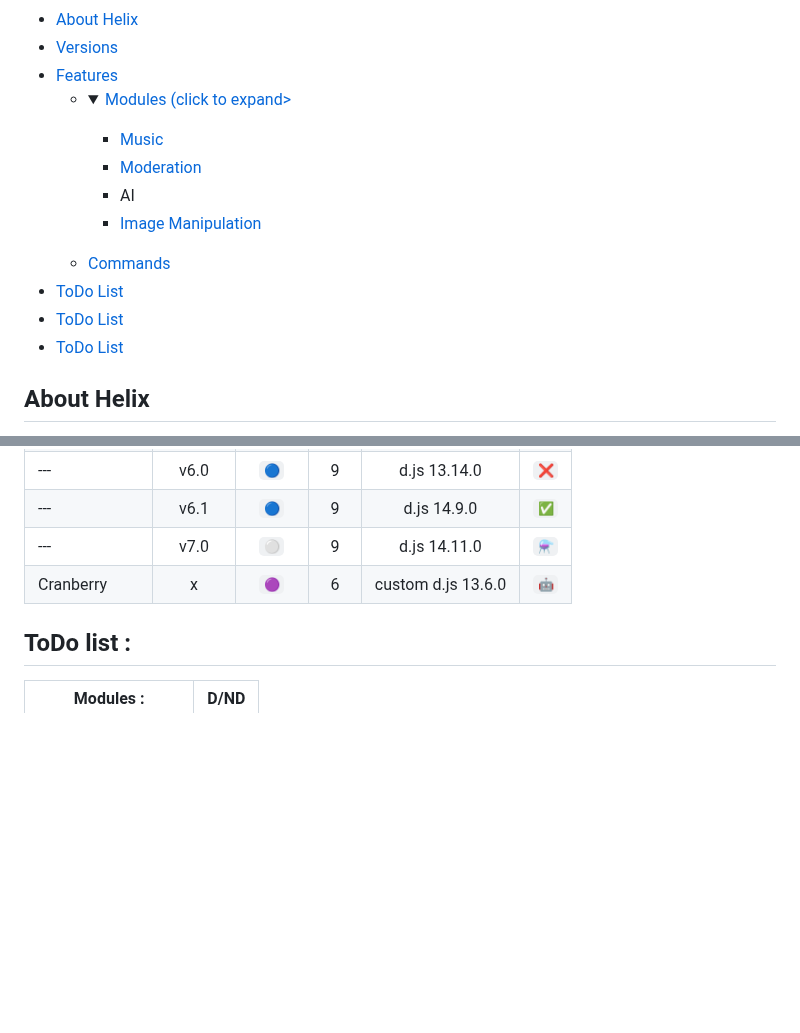
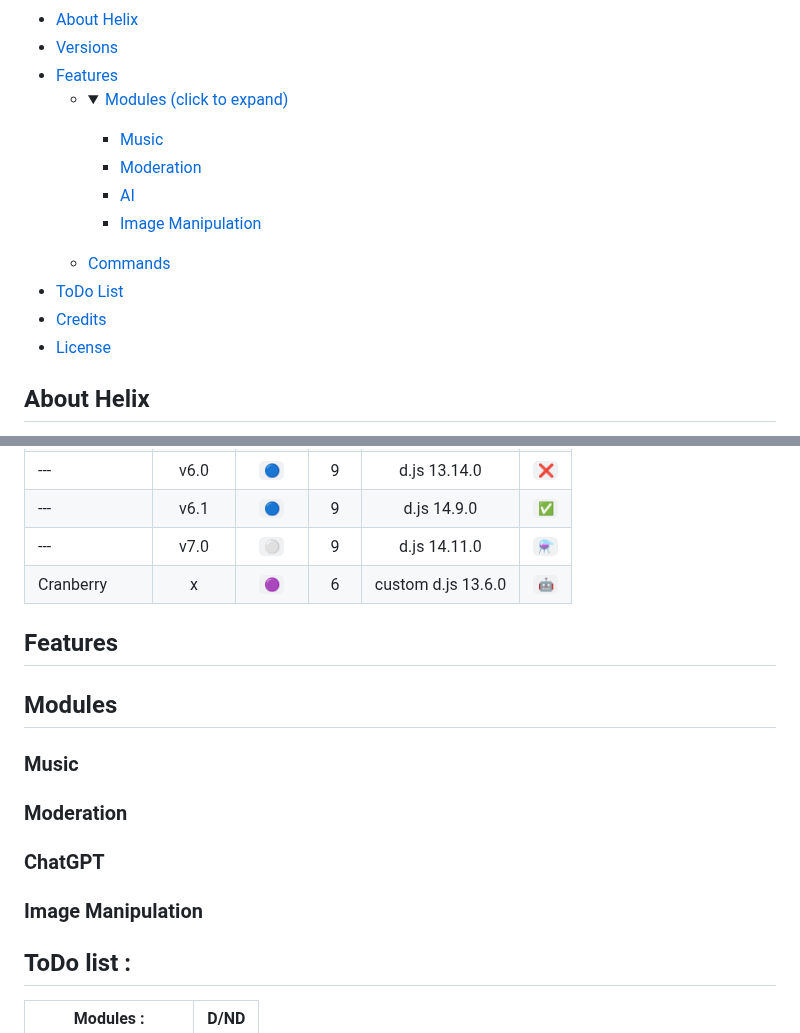
Before and after one commit to 4ngel2769/Helix, a Markdown page: README.md, 2 parts joined by grey strips. Drawn GitHub-style; folded sections open; blank space fills up the shorter version.

```diff
--- a/README.md
+++ b/README.md
@@ -53,12 +53,12 @@ The current repo version is alpha 1.1
 	    		<ul>
 	    			<li>
 	    				<details>
-	    					<summary><a href="#modules">Modules (click to expand></a></summary>
+	    					<summary><a href="#modules">Modules (click to expand)</a></summary>
 	    					<ul>
 	    						<p float="left">
 	    							<li><a href="###music">Music</a></li>
 	    							<li><a href="###moderation">Moderation</a></li>
-	    							<li><a href="###chatgpt"></a>AI</li>
+	    							<li><a href="###chatgpt">AI</a></li>
 	    							<li><a href="###image-manipulation">Image Manipulation</a></li>
 	    						</p>
 	    					</ul>
@@ -68,8 +68,8 @@ The current repo version is alpha 1.1
 	    		</ul>
 	    	</li>
 	    	<li><a href="#todo-list-">ToDo List</a></li>
-	    	<li><a href="#todo-list-">ToDo List</a></li>
-	    	<li><a href="#todo-list-">ToDo List</a></li>
+	    	<li><a href="#todo-list-">Credits</a></li>
+	    	<li><a href="#todo-list-">License</a></li>
     	</p>
     </ul>
     <p>
@@ -113,6 +113,18 @@ The current repo version is alpha 1.1
 | Cranberry | x | `🟣` | 6 | custom d.js 13.6.0 | `🤖` |
 
 
+## Features
+
+## Modules
+
+### Music
+
+### Moderation
+
+### ChatGPT
+
+### Image Manipulation
+
 ## ToDo list :
 |Modules :| D/ND|
 | ------------- |:-------------:|
```
Also changed, not shown: other parts of README.md (+5 -3 lines).
